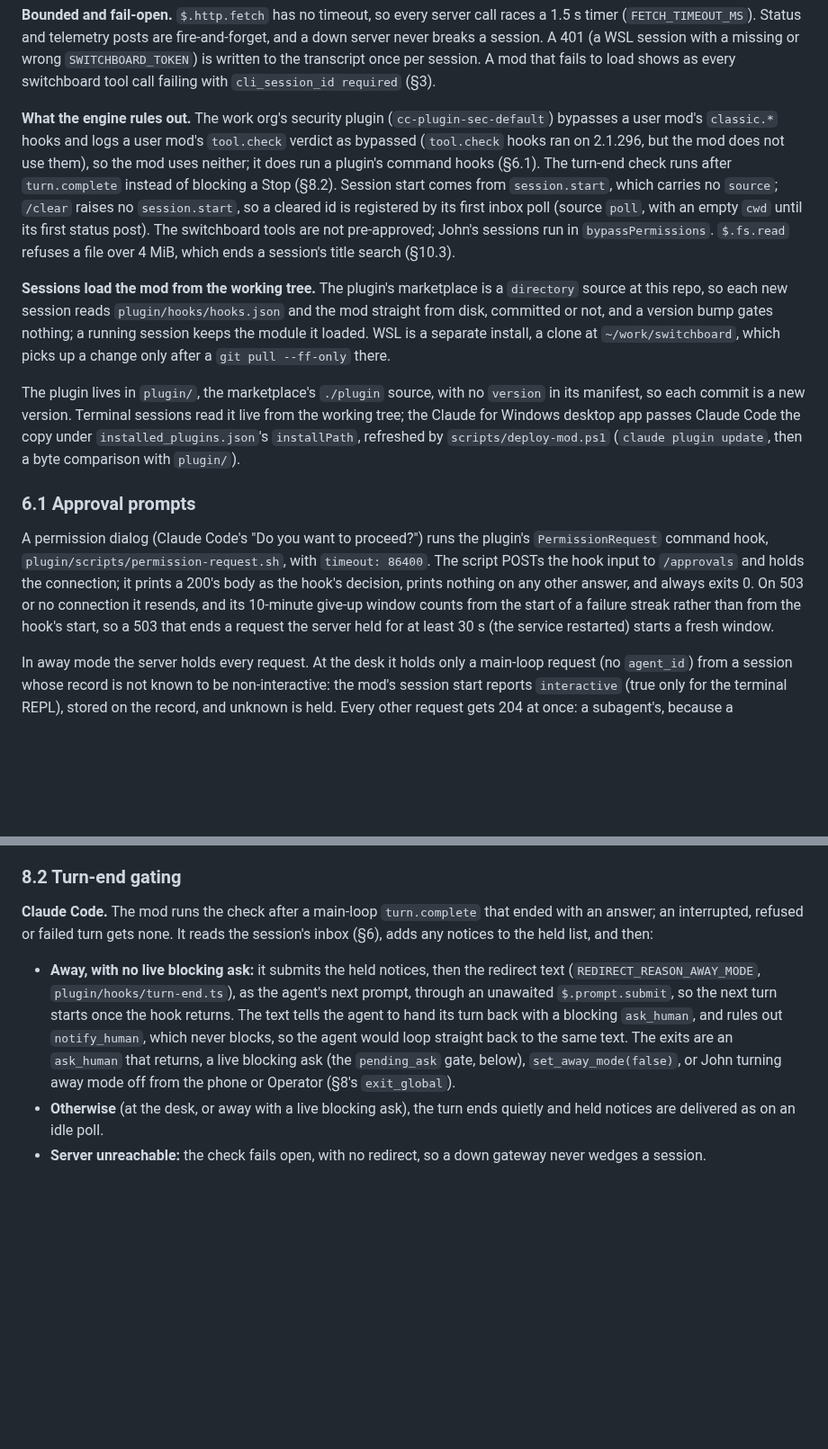
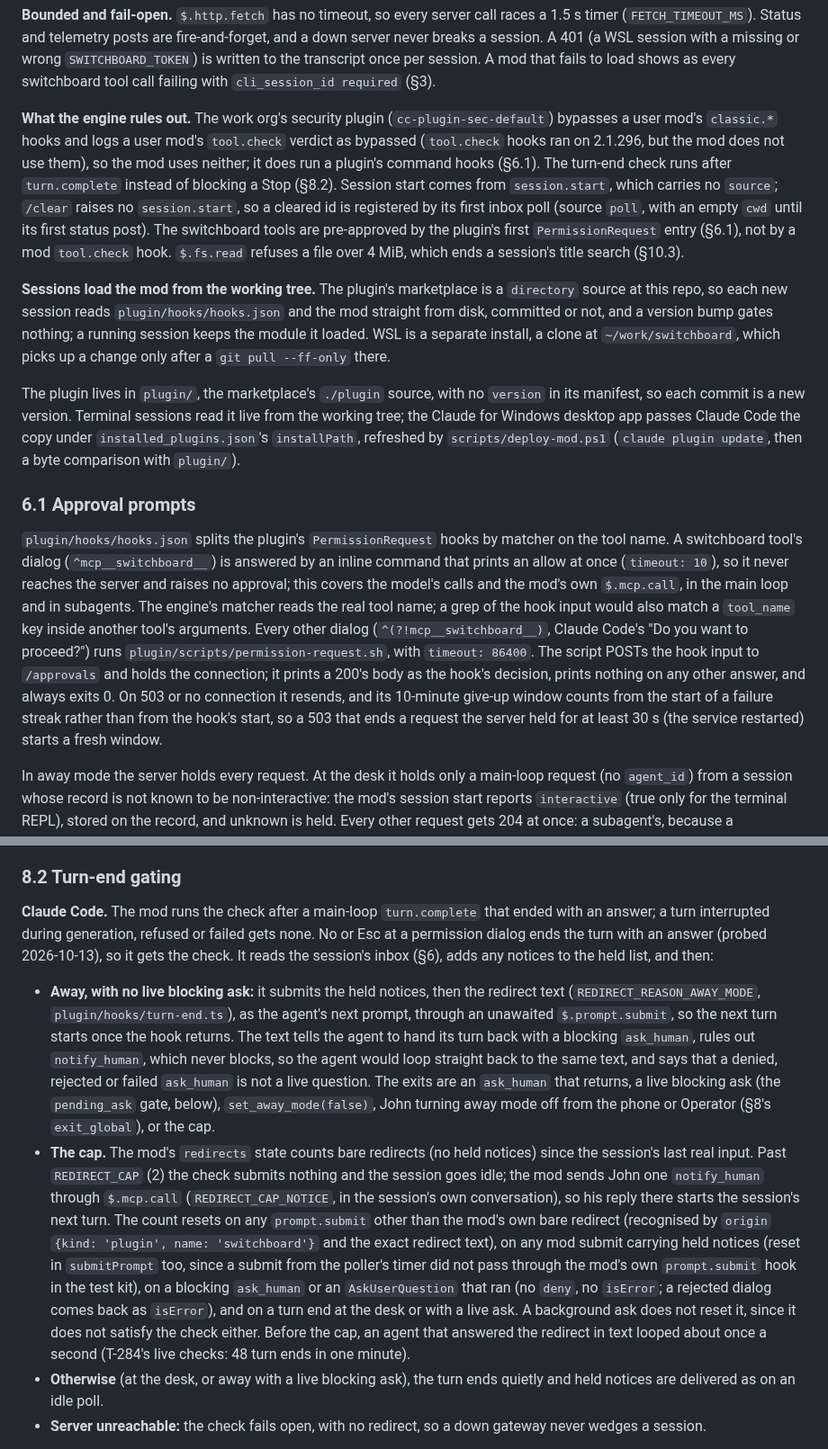
Before and after one commit to johnjanthony/Switchboard, a Markdown page: docs/switchboard-design-spec-comprehensive.md, 2 parts joined by grey strips. Shown at 90% size. Rendered like a GitHub page; blank space fills up the shorter version.

Commit message:
Docs: the redirect cap, the switchboard tools allowed by the plugin, and a rejected dialog ending the turn as an answer (T-296)

```diff
--- a/docs/switchboard-design-spec-comprehensive.md
+++ b/docs/switchboard-design-spec-comprehensive.md
@@ -283,7 +283,7 @@ Fourteen added routes, plus the `/mcp` transport and a static mount, all wrapped
 
 **Bounded and fail-open.** `$.http.fetch` has no timeout, so every server call races a 1.5 s timer (`FETCH_TIMEOUT_MS`). Status and telemetry posts are fire-and-forget, and a down server never breaks a session. A 401 (a WSL session with a missing or wrong `SWITCHBOARD_TOKEN`) is written to the transcript once per session. A mod that fails to load shows as every switchboard tool call failing with `cli_session_id required` (§3).
 
-**What the engine rules out.** The work org's security plugin (`cc-plugin-sec-default`) bypasses a user mod's `classic.*` hooks and logs a user mod's `tool.check` verdict as bypassed (`tool.check` hooks ran on 2.1.296, but the mod does not use them), so the mod uses neither; it does run a plugin's command hooks (§6.1). The turn-end check runs after `turn.complete` instead of blocking a Stop (§8.2). Session start comes from `session.start`, which carries no `source`; `/clear` raises no `session.start`, so a cleared id is registered by its first inbox poll (source `poll`, with an empty `cwd` until its first status post). The switchboard tools are not pre-approved; John's sessions run in `bypassPermissions`. `$.fs.read` refuses a file over 4 MiB, which ends a session's title search (§10.3).
+**What the engine rules out.** The work org's security plugin (`cc-plugin-sec-default`) bypasses a user mod's `classic.*` hooks and logs a user mod's `tool.check` verdict as bypassed (`tool.check` hooks ran on 2.1.296, but the mod does not use them), so the mod uses neither; it does run a plugin's command hooks (§6.1). The turn-end check runs after `turn.complete` instead of blocking a Stop (§8.2). Session start comes from `session.start`, which carries no `source`; `/clear` raises no `session.start`, so a cleared id is registered by its first inbox poll (source `poll`, with an empty `cwd` until its first status post). The switchboard tools are pre-approved by the plugin's first `PermissionRequest` entry (§6.1), not by a mod `tool.check` hook. `$.fs.read` refuses a file over 4 MiB, which ends a session's title search (§10.3).
 
 **Sessions load the mod from the working tree.** The plugin's marketplace is a `directory` source at this repo, so each new session reads `plugin/hooks/hooks.json` and the mod straight from disk, committed or not, and a version bump gates nothing; a running session keeps the module it loaded. WSL is a separate install, a clone at `~/work/switchboard`, which picks up a change only after a `git pull --ff-only` there.
 
@@ -291,7 +291,7 @@ The plugin lives in `plugin/`, the marketplace's `./plugin` source, with no `ver
 
 ### 6.1 Approval prompts
 
-A permission dialog (Claude Code's "Do you want to proceed?") runs the plugin's `PermissionRequest` command hook, `plugin/scripts/permission-request.sh`, with `timeout: 86400`. The script POSTs the hook input to `/approvals` and holds the connection; it prints a 200's body as the hook's decision, prints nothing on any other answer, and always exits 0. On 503 or no connection it resends, and its 10-minute give-up window counts from the start of a failure streak rather than from the hook's start, so a 503 that ends a request the server held for at least 30 s (the service restarted) starts a fresh window.
+`plugin/hooks/hooks.json` splits the plugin's `PermissionRequest` hooks by matcher on the tool name. A switchboard tool's dialog (`^mcp__switchboard__`) is answered by an inline command that prints an allow at once (`timeout: 10`), so it never reaches the server and raises no approval; this covers the model's calls and the mod's own `$.mcp.call`, in the main loop and in subagents. The engine's matcher reads the real tool name; a grep of the hook input would also match a `tool_name` key inside another tool's arguments. Every other dialog (`^(?!mcp__switchboard__)`, Claude Code's "Do you want to proceed?") runs `plugin/scripts/permission-request.sh`, with `timeout: 86400`. The script POSTs the hook input to `/approvals` and holds the connection; it prints a 200's body as the hook's decision, prints nothing on any other answer, and always exits 0. On 503 or no connection it resends, and its 10-minute give-up window counts from the start of a failure streak rather than from the hook's start, so a 503 that ends a request the server held for at least 30 s (the service restarted) starts a fresh window.
 
 In away mode the server holds every request. At the desk it holds only a main-loop request (no `agent_id`) from a session whose record is not known to be non-interactive: the mod's session start reports `interactive` (true only for the terminal REPL), stored on the record, and unknown is held. Every other request gets 204 at once: a subagent's, because a background subagent's dialog is drawn only after the hook returns and the hook input cannot tell it from a foreground one, and a `-p`, SDK, desktop or VS Code session's (a `-p` run has no dialog; desktop is unprobed). While in away mode a `-p` run holds until John answers its card. Turning away mode off releases every open approval the desk would not hold (reason `desk_release`), so its dialog draws or a headless run refuses.
 
@@ -370,9 +370,10 @@ When the flag is `False`:
 
 ### 8.2 Turn-end gating
 
-**Claude Code.** The mod runs the check after a main-loop `turn.complete` that ended with an answer; an interrupted, refused or failed turn gets none. It reads the session's inbox (§6), adds any notices to the held list, and then:
+**Claude Code.** The mod runs the check after a main-loop `turn.complete` that ended with an answer; a turn interrupted during generation, refused or failed gets none. No or Esc at a permission dialog ends the turn with an answer (probed 2026-10-13), so it gets the check. It reads the session's inbox (§6), adds any notices to the held list, and then:
 
-- **Away, with no live blocking ask:** it submits the held notices, then the redirect text (`REDIRECT_REASON_AWAY_MODE`, `plugin/hooks/turn-end.ts`), as the agent's next prompt, through an unawaited `$.prompt.submit`, so the next turn starts once the hook returns. The text tells the agent to hand its turn back with a blocking `ask_human`, and rules out `notify_human`, which never blocks, so the agent would loop straight back to the same text. The exits are an `ask_human` that returns, a live blocking ask (the `pending_ask` gate, below), `set_away_mode(false)`, or John turning away mode off from the phone or Operator (§8's `exit_global`).
+- **Away, with no live blocking ask:** it submits the held notices, then the redirect text (`REDIRECT_REASON_AWAY_MODE`, `plugin/hooks/turn-end.ts`), as the agent's next prompt, through an unawaited `$.prompt.submit`, so the next turn starts once the hook returns. The text tells the agent to hand its turn back with a blocking `ask_human`, rules out `notify_human`, which never blocks, so the agent would loop straight back to the same text, and says that a denied, rejected or failed `ask_human` is not a live question. The exits are an `ask_human` that returns, a live blocking ask (the `pending_ask` gate, below), `set_away_mode(false)`, John turning away mode off from the phone or Operator (§8's `exit_global`), or the cap.
+- **The cap.** The mod's `redirects` state counts bare redirects (no held notices) since the session's last real input. Past `REDIRECT_CAP` (2) the check submits nothing and the session goes idle; the mod sends John one `notify_human` through `$.mcp.call` (`REDIRECT_CAP_NOTICE`, in the session's own conversation), so his reply there starts the session's next turn. The count resets on any `prompt.submit` other than the mod's own bare redirect (recognised by `origin` `{kind: 'plugin', name: 'switchboard'}` and the exact redirect text), on any mod submit carrying held notices (reset in `submitPrompt` too, since a submit from the poller's timer did not pass through the mod's own `prompt.submit` hook in the test kit), on a blocking `ask_human` or an `AskUserQuestion` that ran (no `deny`, no `isError`; a rejected dialog comes back as `isError`), and on a turn end at the desk or with a live ask. A background ask does not reset it, since it does not satisfy the check either. Before the cap, an agent that answered the redirect in text looped about once a second (T-284's live checks: 48 turn ends in one minute).
 - **Otherwise** (at the desk, or away with a live blocking ask), the turn ends quietly and held notices are delivered as on an idle poll.
 - **Server unreachable:** the check fails open, with no redirect, so a down gateway never wedges a session.
 
```
Also changed, not shown: CLAUDE.md (+5 -5 lines), 1 other file.
